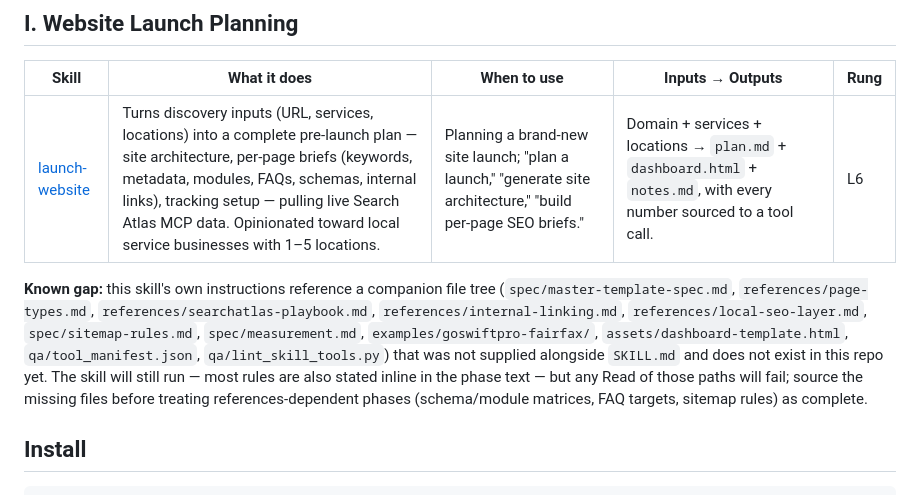
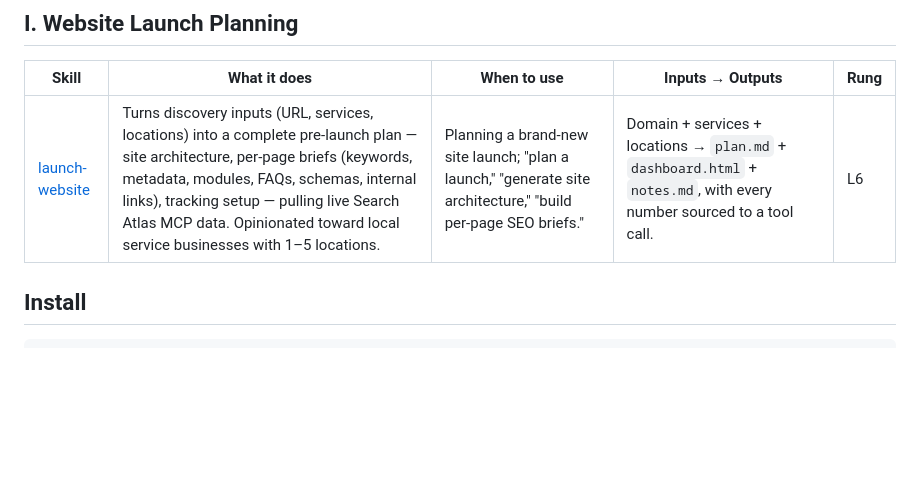
Before and after one commit to search-atlas-group/amm-founding-circle, a Markdown page: skills/README.md, the part around the change. Rendered like a GitHub page; blank space fills up the shorter version.

````diff
--- a/skills/README.md
+++ b/skills/README.md
@@ -203,8 +203,6 @@ A single-page site migration, run by hand, one stage at a time. Free/paid line t
 |-------|--------------|-------------|------------------|------|
 | [launch-website](launch-website/SKILL.md) | Turns discovery inputs (URL, services, locations) into a complete pre-launch plan — site architecture, per-page briefs (keywords, metadata, modules, FAQs, schemas, internal links), tracking setup — pulling live Search Atlas MCP data. Opinionated toward local service businesses with 1–5 locations. | Planning a brand-new site launch; "plan a launch," "generate site architecture," "build per-page SEO briefs." | Domain + services + locations → `plan.md` + `dashboard.html` + `notes.md`, with every number sourced to a tool call. | L6 |
 
-**Known gap:** this skill's own instructions reference a companion file tree (`spec/master-template-spec.md`, `references/page-types.md`, `references/searchatlas-playbook.md`, `references/internal-linking.md`, `references/local-seo-layer.md`, `spec/sitemap-rules.md`, `spec/measurement.md`, `examples/goswiftpro-fairfax/`, `assets/dashboard-template.html`, `qa/tool_manifest.json`, `qa/lint_skill_tools.py`) that was not supplied alongside `SKILL.md` and does not exist in this repo yet. The skill will still run — most rules are also stated inline in the phase text — but any Read of those paths will fail; source the missing files before treating references-dependent phases (schema/module matrices, FAQ targets, sitemap rules) as complete.
-
 ## Install
 
 ```bash
````
Also changed, not shown: skills/launch-website/SKILL.md (+31 -52 lines).
